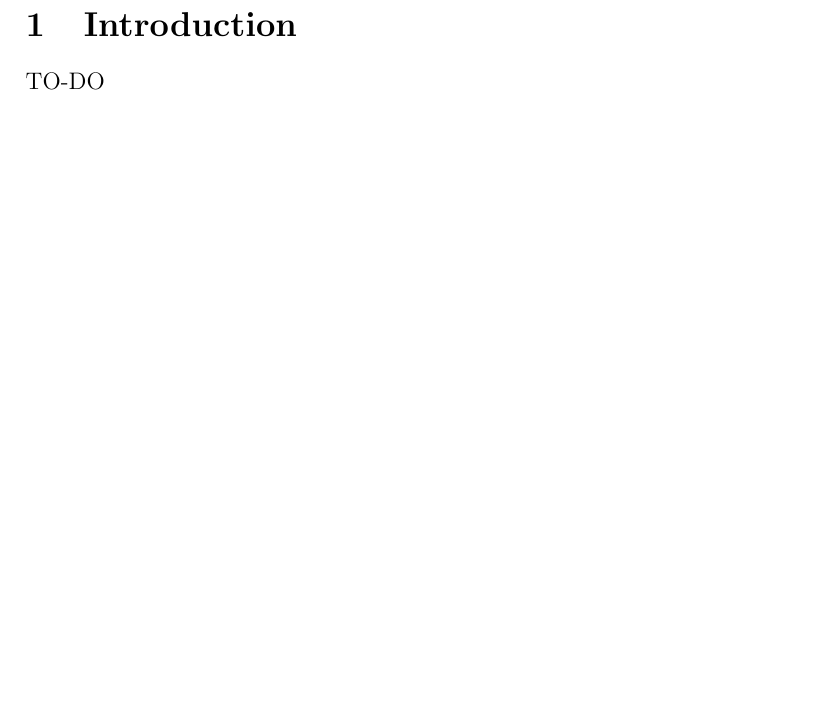
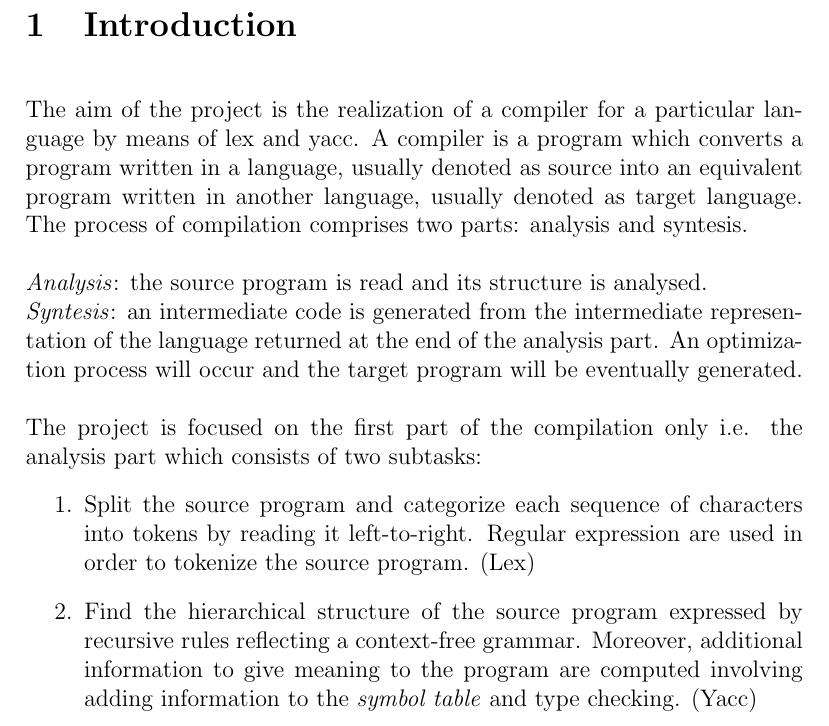
Before and after one commit to pikachu0001/hsc, a LaTeX document (report/report.tex): part of page 2 of 2 before the commit and part of page 2 of 3 after it, cut so that both start at the same text, the shorter picture padded with empty space. Compiled offline with pdfLaTeX.

Commit message:
Report continued
Next: continue report

```diff
--- a/report/report.tex
+++ b/report/report.tex
@@ -69,8 +69,16 @@ Ravinder \textsc{Singh} \hfill rsingh@unibz.it
 %	INTRODUCTION
 %----------------------------------------------------------------------------------------
 \section{Introduction}
-TO-DO
 \vspace{0.5cm}
+The aim of the project is the realization of a compiler for a particular language by means of lex and yacc. A compiler is a program which converts a program written in a language, usually denoted as source into an equivalent program written in another language, usually denoted as target language. The process of compilation comprises two parts: analysis and syntesis.\\\\
+\textit{Analysis}: the source program is read and its structure is analysed.\\
+\textit{Syntesis}: an intermediate code is generated from the intermediate representation of the language returned at the end of the analysis part. An optimization process will occur and the target program will be eventually generated.\\\\
+The project is focused on the first part of the compilation only i.e. the analysis part which consists of two subtasks:
+\begin{enumerate}
+\item Split the source program and categorize each sequence of characters into tokens by reading it left-to-right. Regular expression are used in order to tokenize the source program. (Lex)
+\item Find the hierarchical structure of the source program expressed by recursive rules reflecting a context-free grammar. Moreover, additional information to give meaning to the program are computed involving adding information to the \textit{symbol table} and type checking. (Yacc)
+\end{enumerate}
+\pagebreak
 
 
 
```
Also changed, not shown: report/report.pdf, 4 other files.
